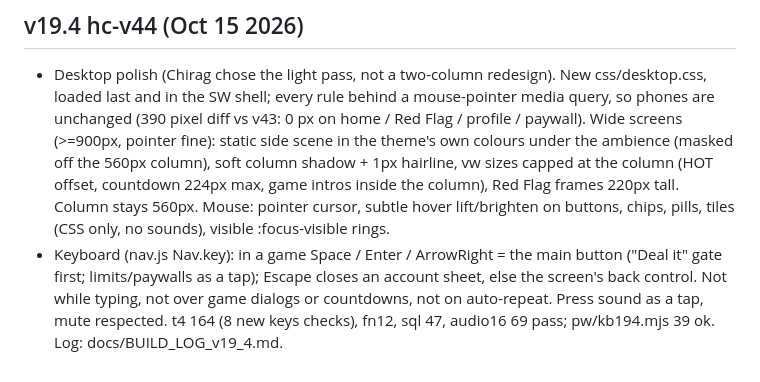
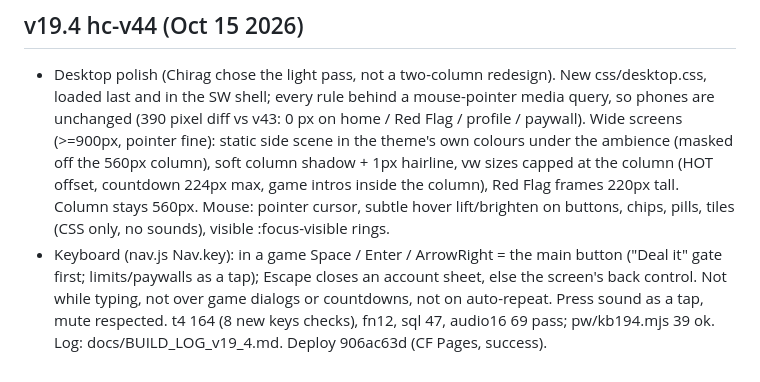
Before and after one commit to velvetthunder15/heat-check, a Markdown page: docs/HISTORY.md, the part around the change. Rendered like a GitHub page.

Commit message:
github: docs/HISTORY.md

```diff
--- a/docs/HISTORY.md
+++ b/docs/HISTORY.md
@@ -33,4 +33,4 @@
 
 ## v19.4 hc-v44 (Oct 15 2026)
 - Desktop polish (Chirag chose the light pass, not a two-column redesign). New css/desktop.css, loaded last and in the SW shell; every rule behind a mouse-pointer media query, so phones are unchanged (390 pixel diff vs v43: 0 px on home / Red Flag / profile / paywall). Wide screens (>=900px, pointer fine): static side scene in the theme's own colours under the ambience (masked off the 560px column), soft column shadow + 1px hairline, vw sizes capped at the column (HOT offset, countdown 224px max, game intros inside the column), Red Flag frames 220px tall. Column stays 560px. Mouse: pointer cursor, subtle hover lift/brighten on buttons, chips, pills, tiles (CSS only, no sounds), visible :focus-visible rings.
-- Keyboard (nav.js Nav.key): in a game Space / Enter / ArrowRight = the main button ("Deal it" gate first; limits/paywalls as a tap); Escape closes an account sheet, else the screen's back control. Not while typing, not over game dialogs or countdowns, not on auto-repeat. Press sound as a tap, mute respected. t4 164 (8 new keys checks), fn12, sql 47, audio16 69 pass; pw/kb194.mjs 39 ok. Log: docs/BUILD_LOG_v19_4.md.
+- Keyboard (nav.js Nav.key): in a game Space / Enter / ArrowRight = the main button ("Deal it" gate first; limits/paywalls as a tap); Escape closes an account sheet, else the screen's back control. Not while typing, not over game dialogs or countdowns, not on auto-repeat. Press sound as a tap, mute respected. t4 164 (8 new keys checks), fn12, sql 47, audio16 69 pass; pw/kb194.mjs 39 ok. Log: docs/BUILD_LOG_v19_4.md. Deploy 906ac63d (CF Pages, success).
```
